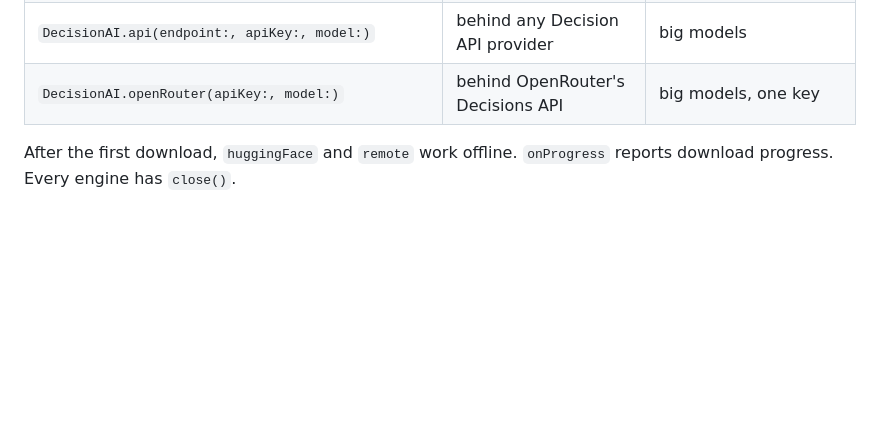
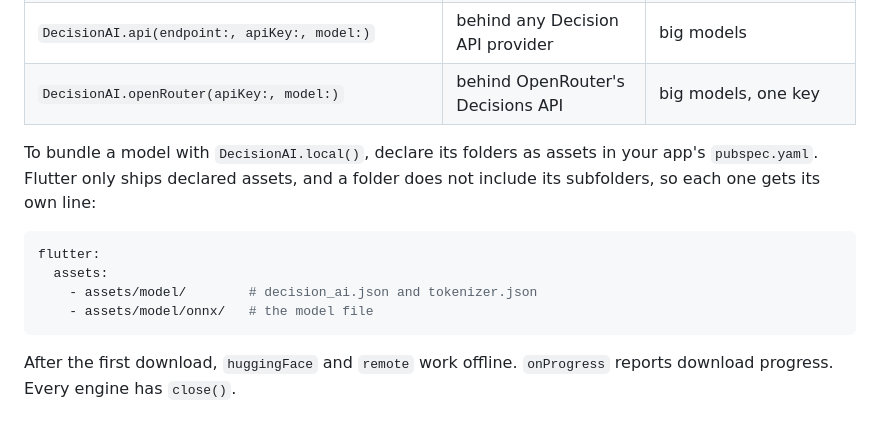
Before and after one commit to Lukitaduarte/decision_ai, a Markdown page: README.md, the part around the change. Rendered like a GitHub page; blank space fills up the shorter version.

Commit message:
README: declare the model folders as assets for DecisionAI.local()

````diff
--- a/README.md
+++ b/README.md
@@ -102,6 +102,16 @@ context throws `RequestTooLong`: nothing is ever cut.
 | the same calls, on the web | opened by URL and cached by the browser | demos, no install |
 | `DecisionAI.api(endpoint:, apiKey:, model:)` | behind any Decision API provider | big models |
 | `DecisionAI.openRouter(apiKey:, model:)` | behind OpenRouter's Decisions API | big models, one key |
+
+To bundle a model with `DecisionAI.local()`, declare its folders as assets in your app's `pubspec.yaml`. Flutter only
+ships declared assets, and a folder does not include its subfolders, so each one gets its own line:
+
+```yaml
+flutter:
+  assets:
+    - assets/model/        # decision_ai.json and tokenizer.json
+    - assets/model/onnx/   # the model file
+```
 
 After the first download, `huggingFace` and `remote` work offline. `onProgress` reports download progress. Every
 engine has `close()`.
````
